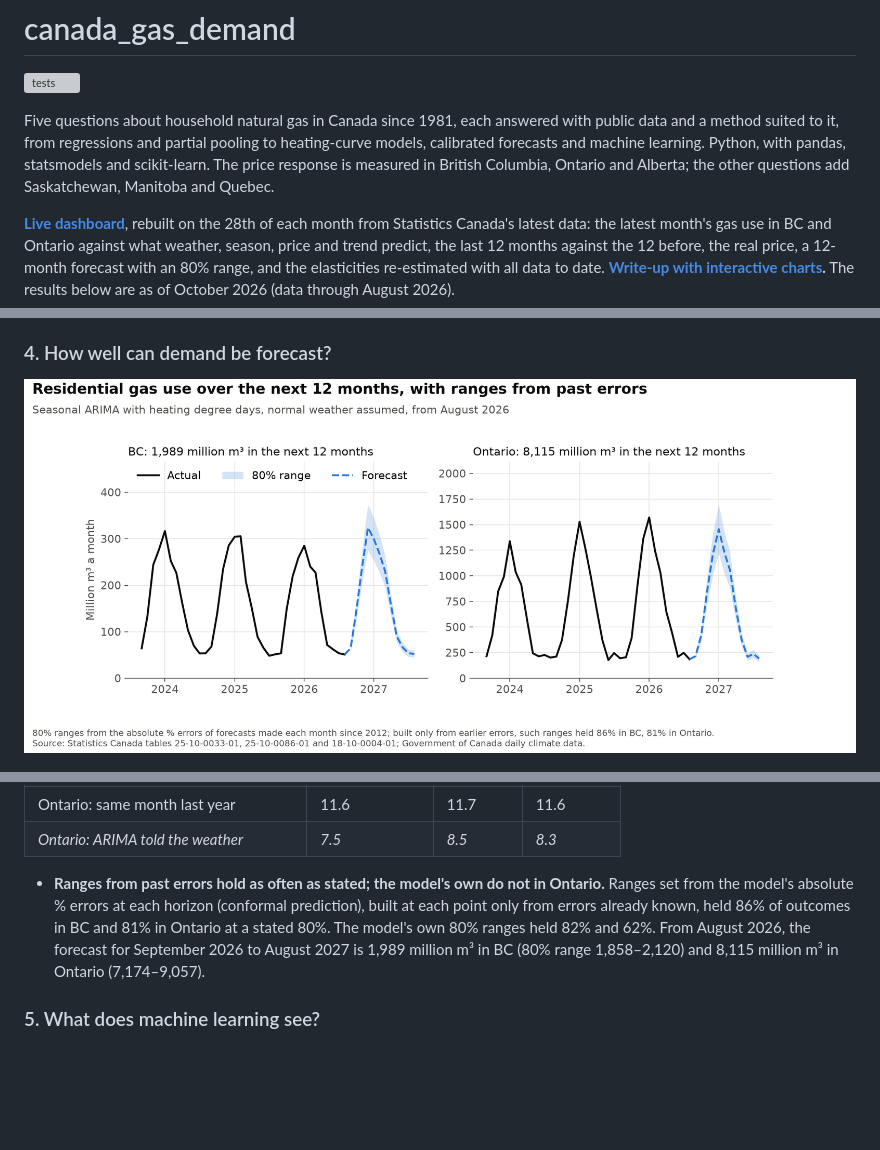
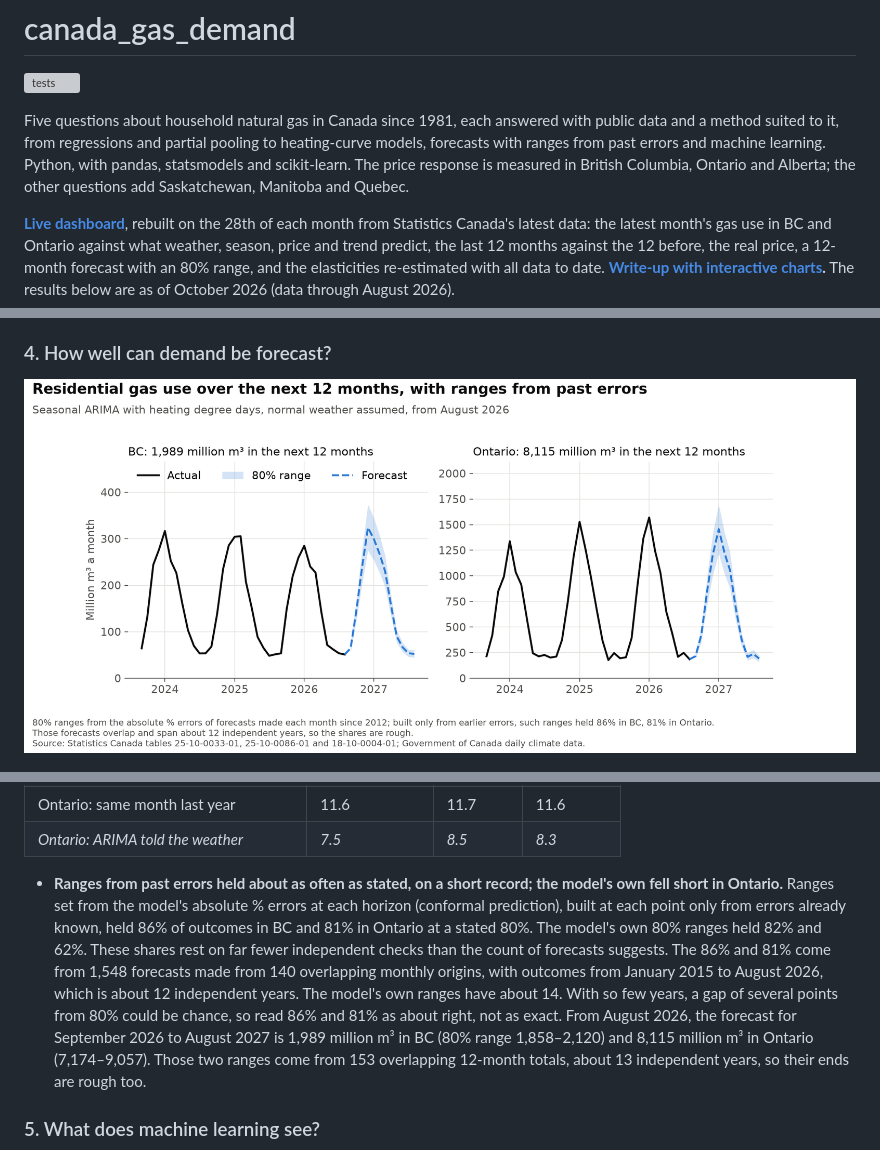
Before and after one commit to atamalfuzi/canada_gas_demand, a Markdown page: README.md, 3 parts joined by grey strips. GitHub-like rendering; pictures changed too: figures/forecast.png; blank space fills up the shorter version; grey boxes are pictures that could not be loaded.

```diff
--- a/README.md
+++ b/README.md
@@ -2,7 +2,7 @@
 
 [![tests](https://github.com/atamalfuzi/canada_gas_demand/actions/workflows/tests.yml/badge.svg)](https://github.com/atamalfuzi/canada_gas_demand/actions/workflows/tests.yml)
 
-Five questions about household natural gas in Canada since 1981, each answered with public data and a method suited to it, from regressions and partial pooling to heating-curve models, calibrated forecasts and machine learning. Python, with pandas, statsmodels and scikit-learn. The price response is measured in British Columbia, Ontario and Alberta; the other questions add Saskatchewan, Manitoba and Quebec.
+Five questions about household natural gas in Canada since 1981, each answered with public data and a method suited to it, from regressions and partial pooling to heating-curve models, forecasts with ranges from past errors and machine learning. Python, with pandas, statsmodels and scikit-learn. The price response is measured in British Columbia, Ontario and Alberta; the other questions add Saskatchewan, Manitoba and Quebec.
 
 **[Live dashboard](https://atamalfuzi.github.io/canada_gas_demand/)**, rebuilt on the 28th of each month from Statistics Canada's latest data: the latest month's gas use in BC and Ontario against what weather, season, price and trend predict, the last 12 months against the 12 before, the real price, a 12-month forecast with an 80% range, and the elasticities re-estimated with all data to date. **[Write-up with interactive charts](https://atamalfuzi.github.io/canada-gas-demand.html).** The results below are as of October 2026 (data through August 2026).
 
@@ -76,7 +76,7 @@ A price elasticity of −0.1 means a 10% higher real price cuts gas use per cust
 | Ontario: same month last year | 11.6 | 11.7 | 11.6 |
 | *Ontario: ARIMA told the weather* | *7.5* | *8.5* | *8.3* |
 
-- **Ranges from past errors hold as often as stated; the model's own do not in Ontario.** Ranges set from the model's absolute % errors at each horizon (conformal prediction), built at each point only from errors already known, held 86% of outcomes in BC and 81% in Ontario at a stated 80%. The model's own 80% ranges held 82% and 62%. From August 2026, the forecast for September 2026 to August 2027 is 1,989 million m³ in BC (80% range 1,858–2,120) and 8,115 million m³ in Ontario (7,174–9,057).
+- **Ranges from past errors held about as often as stated, on a short record; the model's own fell short in Ontario.** Ranges set from the model's absolute % errors at each horizon (conformal prediction), built at each point only from errors already known, held 86% of outcomes in BC and 81% in Ontario at a stated 80%. The model's own 80% ranges held 82% and 62%. These shares rest on far fewer independent checks than the count of forecasts suggests. The 86% and 81% come from 1,548 forecasts made from 140 overlapping monthly origins, with outcomes from January 2015 to August 2026, which is about 12 independent years. The model's own ranges have about 14. With so few years, a gap of several points from 80% could be chance, so read 86% and 81% as about right, not as exact. From August 2026, the forecast for September 2026 to August 2027 is 1,989 million m³ in BC (80% range 1,858–2,120) and 8,115 million m³ in Ontario (7,174–9,057). Those two ranges come from 153 overlapping 12-month totals, about 13 independent years, so their ends are rough too.
 
 ### 5. What does machine learning see?
 
```
Also changed, not shown: other parts of README.md (+1 -0 lines), 1 other file.
